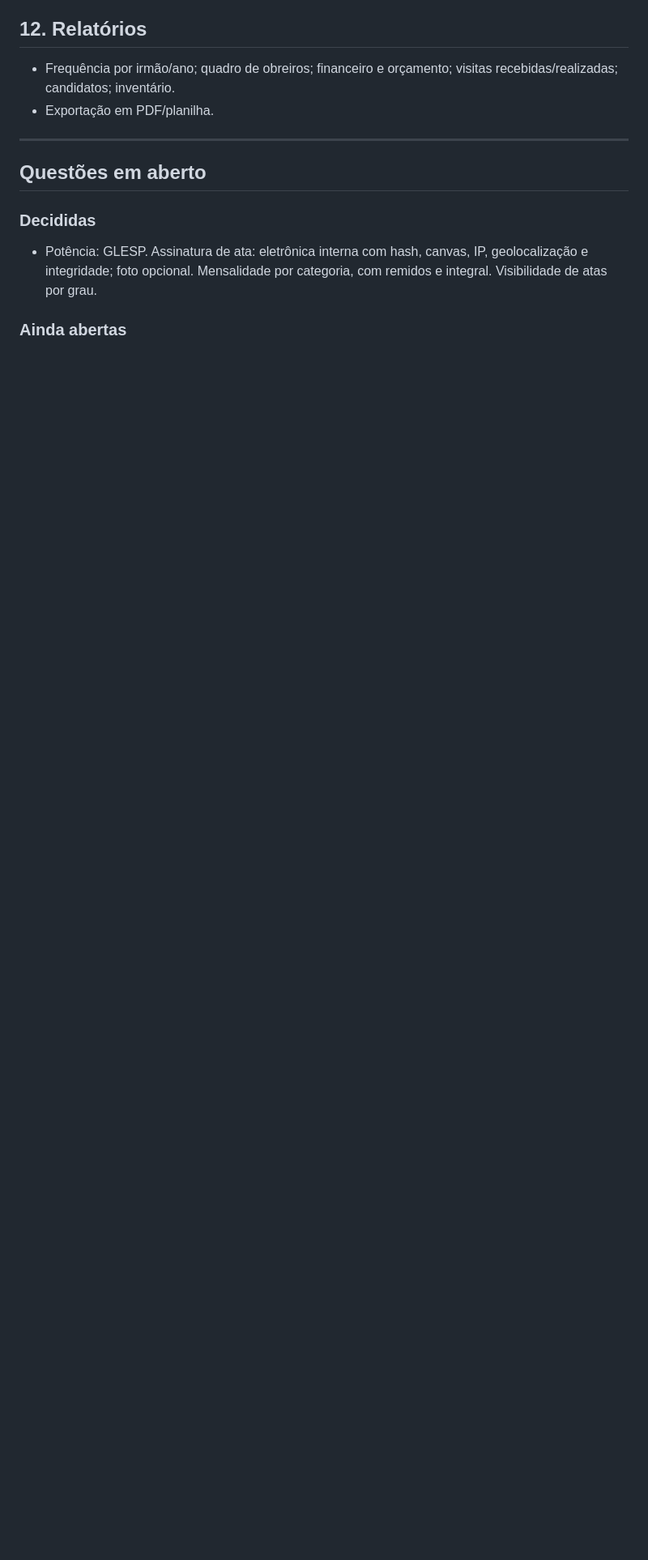
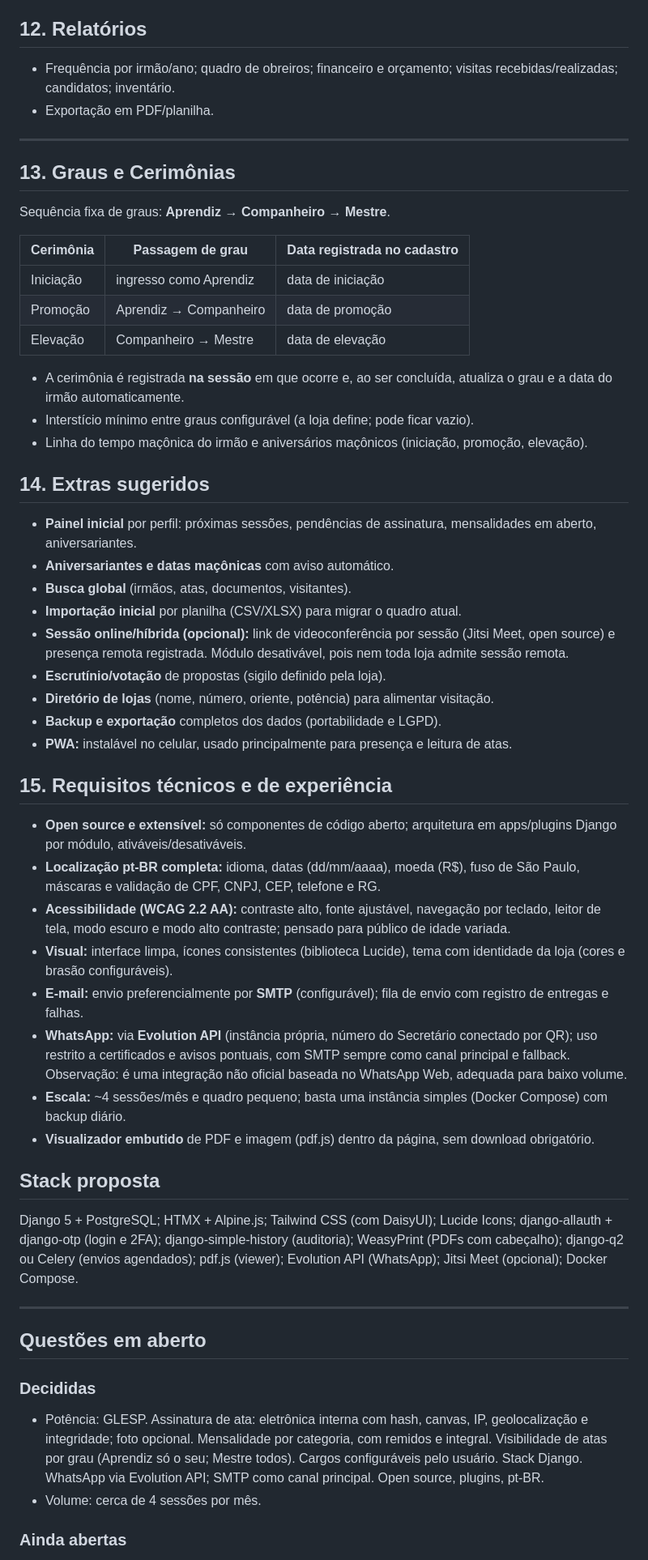
Before and after one commit to JvPawlowicz/sistemalojamaconicaalbertosantosdumont, a Markdown page: docs/ESCOPO.md, the part around one of its changes. Shown at 81% size. Rendered like a GitHub page; blank space fills up the shorter version.

Commit message:
Escopo v0.3: graus, cerimonias, requisitos tecnicos, UX e stack
Co-Authored-By: Claude Sonnet 5.5 <noreply@anthropic.com>
Claude-Session: https://claude.ai/code/session_01JGZwM1GXTJ35Tm3onEFHdC

```diff
--- a/docs/ESCOPO.md
+++ b/docs/ESCOPO.md
@@ -131,9 +131,53 @@ Observação: campos de saúde/família têm visibilidade restrita (Venerável,
 
 ---
 
+## 13. Graus e Cerimônias
+
+Sequência fixa de graus: **Aprendiz → Companheiro → Mestre**.
+
+| Cerimônia | Passagem de grau | Data registrada no cadastro |
+|---|---|---|
+| Iniciação | ingresso como Aprendiz | data de iniciação |
+| Promoção | Aprendiz → Companheiro | data de promoção |
+| Elevação | Companheiro → Mestre | data de elevação |
+
+- A cerimônia é registrada **na sessão** em que ocorre e, ao ser concluída, atualiza o grau e a data do irmão automaticamente.
+- Interstício mínimo entre graus configurável (a loja define; pode ficar vazio).
+- Linha do tempo maçônica do irmão e aniversários maçônicos (iniciação, promoção, elevação).
+
+## 14. Extras sugeridos
+
+- **Painel inicial** por perfil: próximas sessões, pendências de assinatura, mensalidades em aberto, aniversariantes.
+- **Aniversariantes e datas maçônicas** com aviso automático.
+- **Busca global** (irmãos, atas, documentos, visitantes).
+- **Importação inicial** por planilha (CSV/XLSX) para migrar o quadro atual.
+- **Sessão online/híbrida (opcional):** link de videoconferência por sessão (Jitsi Meet, open source) e presença remota registrada. Módulo desativável, pois nem toda loja admite sessão remota.
+- **Escrutínio/votação** de propostas (sigilo definido pela loja).
+- **Diretório de lojas** (nome, número, oriente, potência) para alimentar visitação.
+- **Backup e exportação** completos dos dados (portabilidade e LGPD).
+- **PWA:** instalável no celular, usado principalmente para presença e leitura de atas.
+
+## 15. Requisitos técnicos e de experiência
+
+- **Open source e extensível:** só componentes de código aberto; arquitetura em apps/plugins Django por módulo, ativáveis/desativáveis.
+- **Localização pt-BR completa:** idioma, datas (dd/mm/aaaa), moeda (R$), fuso de São Paulo, máscaras e validação de CPF, CNPJ, CEP, telefone e RG.
+- **Acessibilidade (WCAG 2.2 AA):** contraste alto, fonte ajustável, navegação por teclado, leitor de tela, modo escuro e modo alto contraste; pensado para público de idade variada.
+- **Visual:** interface limpa, ícones consistentes (biblioteca Lucide), tema com identidade da loja (cores e brasão configuráveis).
+- **E-mail:** envio preferencialmente por **SMTP** (configurável); fila de envio com registro de entregas e falhas.
+- **WhatsApp:** via **Evolution API** (instância própria, número do Secretário conectado por QR); uso restrito a certificados e avisos pontuais, com SMTP sempre como canal principal e fallback. Observação: é uma integração não oficial baseada no WhatsApp Web, adequada para baixo volume.
+- **Escala:** ~4 sessões/mês e quadro pequeno; basta uma instância simples (Docker Compose) com backup diário.
+- **Visualizador embutido** de PDF e imagem (pdf.js) dentro da página, sem download obrigatório.
+
+## Stack proposta
+
+Django 5 + PostgreSQL; HTMX + Alpine.js; Tailwind CSS (com DaisyUI); Lucide Icons; django-allauth + django-otp (login e 2FA); django-simple-history (auditoria); WeasyPrint (PDFs com cabeçalho); django-q2 ou Celery (envios agendados); pdf.js (viewer); Evolution API (WhatsApp); Jitsi Meet (opcional); Docker Compose.
+
+---
+
 ## Questões em aberto
 
 ### Decididas
-- Potência: GLESP. Assinatura de ata: eletrônica interna com hash, canvas, IP, geolocalização e integridade; foto opcional. Mensalidade por categoria, com remidos e integral. Visibilidade de atas por grau.
+- Potência: GLESP. Assinatura de ata: eletrônica interna com hash, canvas, IP, geolocalização e integridade; foto opcional. Mensalidade por categoria, com remidos e integral. Visibilidade de atas por grau (Aprendiz só o seu; Mestre todos). Cargos configuráveis pelo usuário. Stack Django. WhatsApp via Evolution API; SMTP como canal principal. Open source, plugins, pt-BR.
+- Volume: cerca de 4 sessões por mês.
 
 ### Ainda abertas
```
Also changed, not shown: other parts of docs/ESCOPO.md (+9 -10 lines).
